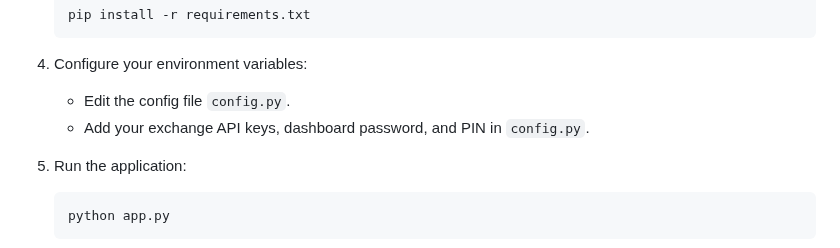
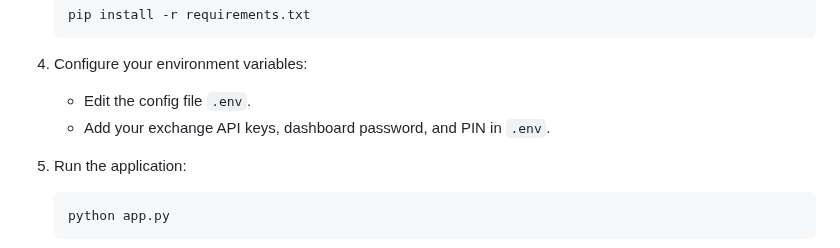
Before and after one commit to Sentello/TradeX, a Markdown page: README.md, the part around the change. GitHub-like rendering.

Commit message:
Documenttion

````diff
--- a/README.md
+++ b/README.md
@@ -66,8 +66,8 @@
     ```
 
 4. Configure your environment variables:
-    - Edit the config file `config.py`.
-    - Add your exchange API keys, dashboard password, and PIN in `config.py`.
+    - Edit the config file `.env`.
+    - Add your exchange API keys, dashboard password, and PIN in `.env`.
 
 5. Run the application:
     ```bash
````
